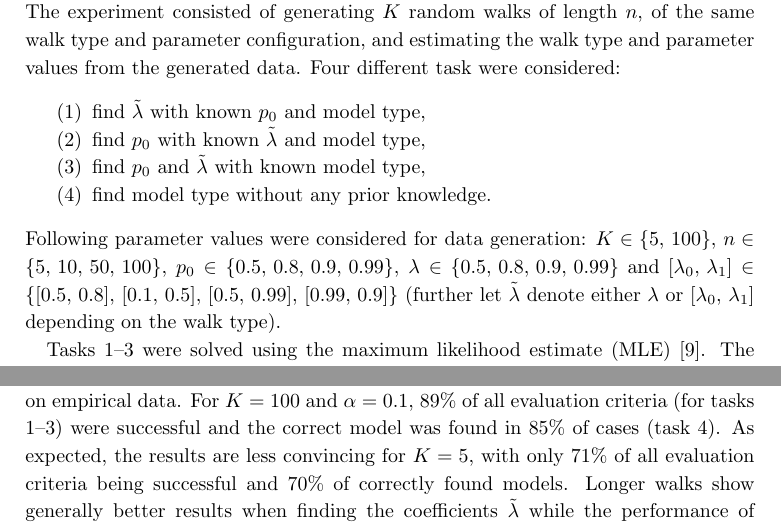
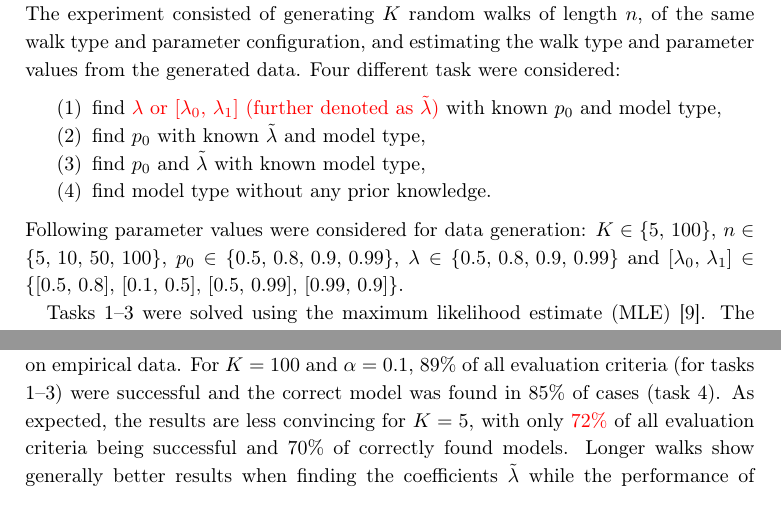
Before and after one commit to tomaskourim/amistat2019, a LaTeX paper (paper/Discrete random processes with memory.tex): two parts of pages 13 and 14 of 16, joined at a grey line, cut so that both start at the same text. Compiled offline with pdfLaTeX.

Commit message:
first new results

```diff
--- a/paper/Discrete random processes with memory.tex
+++ b/paper/Discrete random processes with memory.tex
@@ -4,6 +4,7 @@
 \usepackage{xcolor}
 \usepackage{booktabs}
 \usepackage{multirow}
+\usepackage[T1]{fontenc}
 
 \newtheorem{thm}{Theorem}[section]
 \theoremstyle{definition}
@@ -611,13 +611,12 @@
     The experiment consisted of generating $K$ random walks of length $n$, of the same walk type and parameter configuration, and estimating the walk type and parameter values from the generated data.
     Four different task were considered:
     \begin{enumerate}
-        \item find $\tilde{\lambda}$ with known $p_{0}$ and model type,
+        \item find {\color{red}$\lambda$ or $[\lambda_{0},\,\lambda_{1}]$ (further denoted as $\tilde{\lambda}$)} with known $p_{0}$ and model type,
         \item find $p_{0}$ with known $\tilde{\lambda}$ and model type,
         \item find $p_{0}$ and $\tilde{\lambda}$ with known model type,
         \item find model type without any prior knowledge.
     \end{enumerate}
-    Following parameter values were considered for data generation: $K\in\{5,\,100\}$, $n\in\{5,\,10,\,50,\,100\}$, $p_{0}\in\{0.5,\,0.8,\,0.9,\,0.99\}$, $\lambda\in\{0.5,\,0.8,\,0.9,\,0.99\}$ and $[\lambda_{0},\,\lambda_{1}]\in\{[0.5,\,0.8],\,[0.1,\,0.5],\,[0.5,\,0.99],\,[0.99,\,0.9]\}$
-    (further let $\tilde{\lambda}$ denote either $\lambda$ or $[\lambda_{0},\,\lambda_{1}]$ depending on the walk type).
+    Following parameter values were considered for data generation: $K\in\{5,\,100\}$, $n\in\{5,\,10,\,50,\,100\}$, $p_{0}\in\{0.5,\,0.8,\,0.9,\,0.99\}$, $\lambda\in\{0.5,\,0.8,\,0.9,\,0.99\}$ and $[\lambda_{0},\,\lambda_{1}]\in\{[0.5,\,0.8],\,[0.1,\,0.5],\,[0.5,\,0.99],\,[0.99,\,0.9]\}$.
 
 
     Tasks 1--3 were solved using the maximum likelihood estimate (MLE)~\cite{rossi2018mathematical}.
@@ -640,7 +639,7 @@
 
     The above mentioned criteria serve only as an approximate tool to evaluate the estimate quality, however the results show that the model can be successfully fitted on empirical data.
     For $K=100$ and $\alpha=0.1$, $89\%$ of all evaluation criteria (for tasks 1--3) were successful and the correct model was found in $85\%$ of cases (task~4).
-    As expected, the results are less convincing for $K=5$, with only $71\%$ of all evaluation criteria being successful and $70\%$ of correctly found models.
+    As expected, the results are less convincing for $K=5$, with only $\color{red}72\%$ of all evaluation criteria being successful and $70\%$ of correctly found models.
     Longer walks show generally better results when finding the coefficients $\tilde{\lambda}$ while the performance of finding correct $p_0$ seems independent on the walk's length.
     This is not surprising as the parameter $p_0$ affects mostly the first few steps of the walk, while $\tilde{\lambda}$ play their role thorough the entire course of the walk.
     As expected, tasks~1--2 show better results than task~3, as there are less parameters to estimate.
```
Also changed, not shown: paper/Discrete random processes with memory.tex (3 more changed lines).
